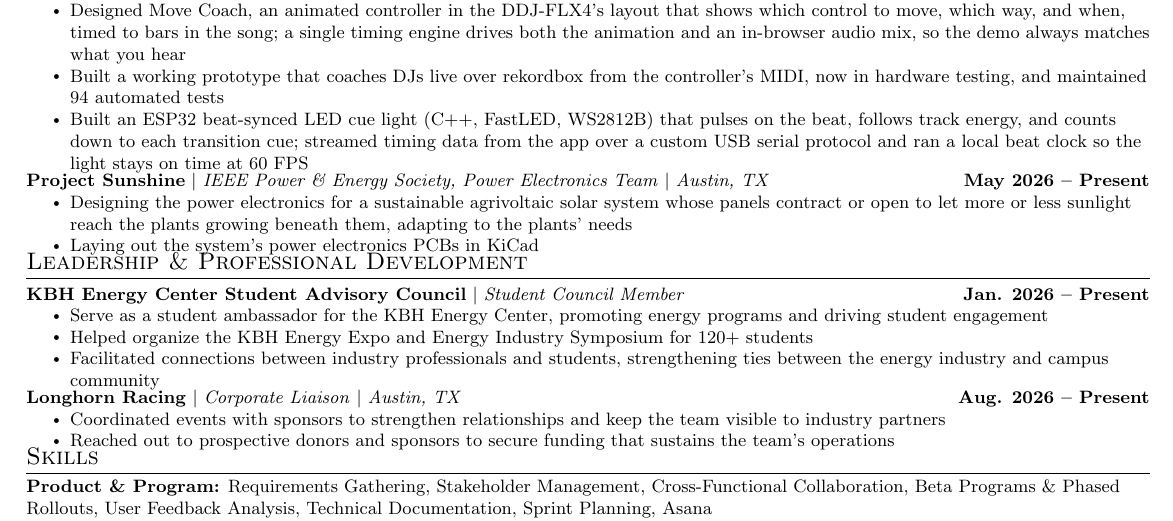
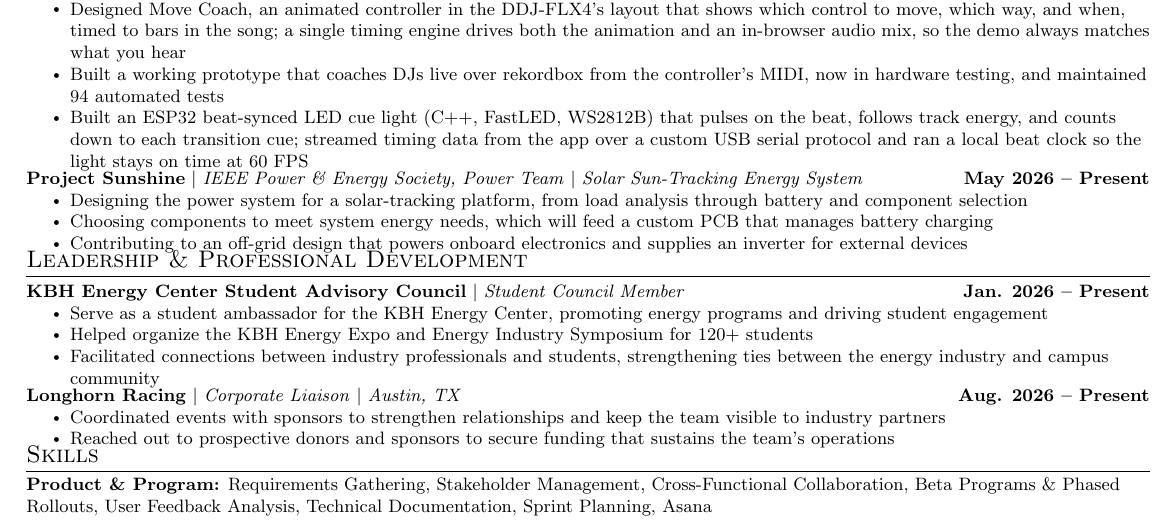
Before and after one commit to maria0406/resume, a LaTeX CV (maria_cruz_resume.tex): part of the page, cut so that both start at the same text. Compiled offline with pdfLaTeX.

Commit message:
Update Project Sunshine to Power Team solar-tracking system
Co-Authored-By: Claude Opus 5.5 <noreply@anthropic.com>

```diff
--- a/maria_cruz_resume.tex
+++ b/maria_cruz_resume.tex
@@ -182,10 +182,11 @@
 \resumeItem{Built an ESP32 beat-synced LED cue light (C++, FastLED, WS2812B) that pulses on the beat, follows track energy, and counts down to each transition cue; streamed timing data from the app over a custom USB serial protocol and ran a local beat clock so the light stays on time at 60 FPS}
 \resumeItemListEnd
 \resumeProjectHeading
-{\textbf{Project Sunshine} $|$ \emph{IEEE Power \& Energy Society, Power Electronics Team} $|$ \emph{Austin, TX}}{\textbf{May 2026 -- Present}}
+{\textbf{Project Sunshine} $|$ \emph{IEEE Power \& Energy Society, Power Team} $|$ \emph{Solar Sun-Tracking Energy System}}{\textbf{May 2026 -- Present}}
 \resumeItemListStart
-\resumeItem{Designing the power electronics for a sustainable agrivoltaic solar system whose panels contract or open to let more or less sunlight reach the plants growing beneath them, adapting to the plants' needs}
-\resumeItem{Laying out the system's power electronics PCBs in KiCad}
+\resumeItem{Designing the power system for a solar-tracking platform, from load analysis through battery and component selection}
+\resumeItem{Choosing components to meet system energy needs, which will feed a custom PCB that manages battery charging}
+\resumeItem{Contributing to an off-grid design that powers onboard electronics and supplies an inverter for external devices}
 \resumeItemListEnd
 %\resumeProjectHeading
 %{\textbf{Vector Engineering Magazine} $|$ \emph{Writer} $|$ \emph{Austin, TX}}{\textbf{Aug. 2024 -- Present}}
```
